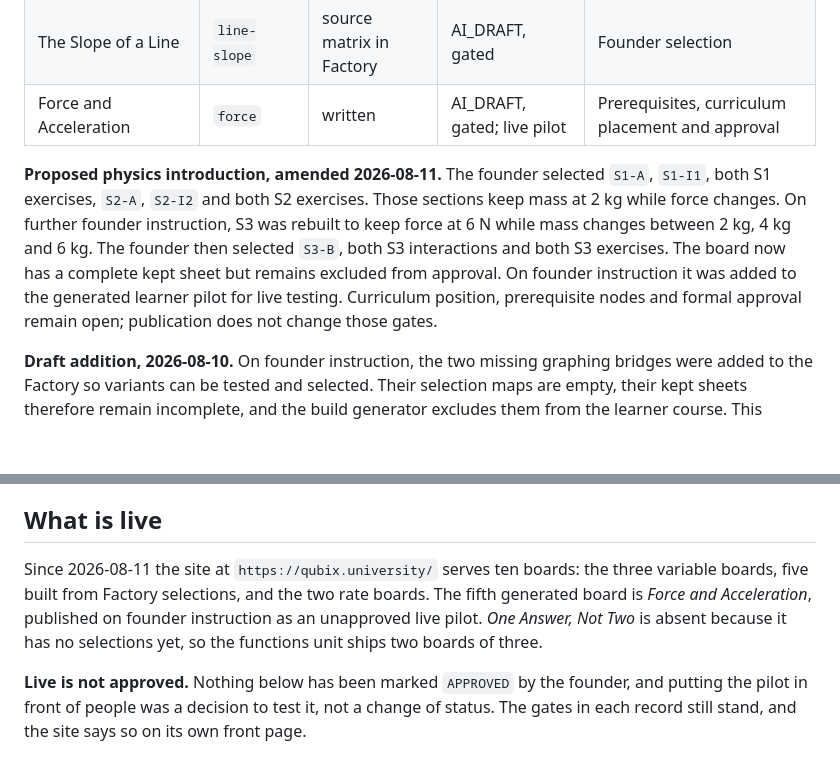
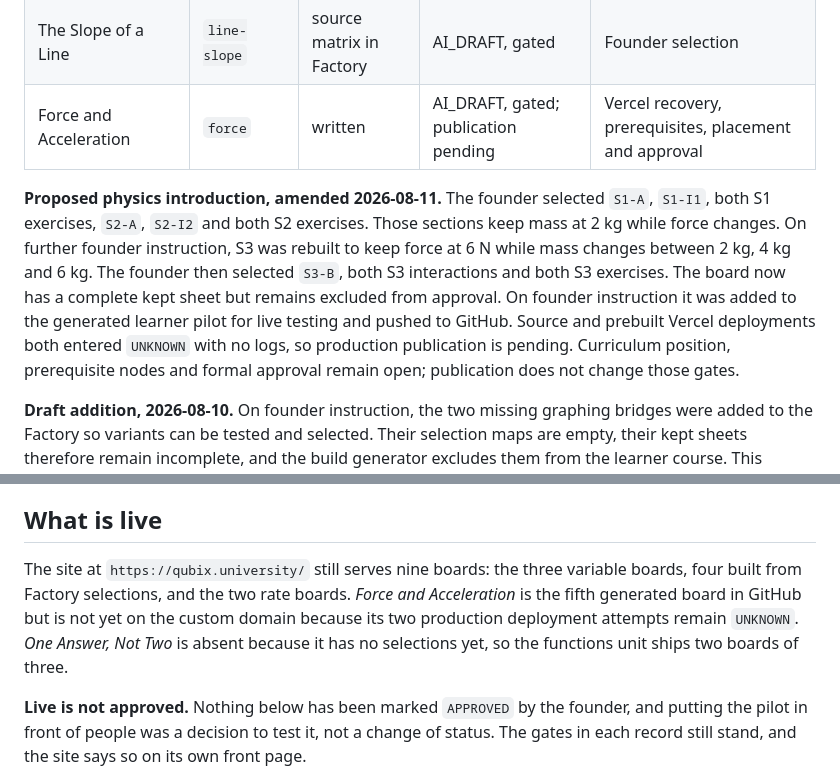
Before and after one commit to alisid0/QUBIX_UNI-, a Markdown page: curriculum/STATUS.md, 2 parts joined by grey strips. Drawn GitHub-style; blank space fills up the shorter version.

Commit message:
Record pending Vercel publication

```diff
--- a/curriculum/STATUS.md
+++ b/curriculum/STATUS.md
@@ -32,7 +32,7 @@ Named, not numbered, since 2026-08-09. `key` is the Factory URL.
 | The Coordinate Plane | `plane` | none | AI_DRAFT, gated | Pilot proposal |
 | Plotting a Rule as a Curve | `plot` | source matrix in Factory | AI_DRAFT, gated | Founder selection |
 | The Slope of a Line | `line-slope` | source matrix in Factory | AI_DRAFT, gated | Founder selection |
-| Force and Acceleration | `force` | written | AI_DRAFT, gated; live pilot | Prerequisites, curriculum placement and approval |
+| Force and Acceleration | `force` | written | AI_DRAFT, gated; publication pending | Vercel recovery, prerequisites, placement and approval |
 
 **Proposed physics introduction, amended 2026-08-11.** The founder selected
 `S1-A`, `S1-I1`, both S1 exercises, `S2-A`, `S2-I2` and both S2 exercises.
@@ -41,8 +41,10 @@ instruction, S3 was rebuilt to keep force at 6 N while mass changes between
 2 kg, 4 kg and 6 kg. The founder then selected `S3-B`, both S3 interactions and
 both S3 exercises. The board now has a complete kept sheet but remains excluded
 from approval. On founder instruction it was added to the generated learner
-pilot for live testing. Curriculum position, prerequisite nodes and formal
-approval remain open; publication does not change those gates.
+pilot for live testing and pushed to GitHub. Source and prebuilt Vercel
+deployments both entered `UNKNOWN` with no logs, so production publication is
+pending. Curriculum position, prerequisite nodes and formal approval remain
+open; publication does not change those gates.
 
 **Draft addition, 2026-08-10.** On founder instruction, the two missing graphing
 bridges were added to the Factory so variants can be tested and selected. Their
@@ -63,12 +65,12 @@ curriculum gate on everything from *The Notation dy/dx* onward.
 
 ## What is live
 
-Since 2026-08-11 the site at `https://qubix.university/` serves ten boards: the
-three variable boards, five built from Factory selections, and the two rate
-boards. The fifth generated board is *Force and Acceleration*, published on
-founder instruction as an unapproved live pilot. *One Answer, Not Two* is absent
-because it has no selections yet, so the functions unit ships two boards of
-three.
+The site at `https://qubix.university/` still serves nine boards: the three
+variable boards, four built from Factory selections, and the two rate boards.
+*Force and Acceleration* is the fifth generated board in GitHub but is not yet
+on the custom domain because its two production deployment attempts remain
+`UNKNOWN`. *One Answer, Not Two* is absent because it has no selections yet, so
+the functions unit ships two boards of three.
 
 **Live is not approved.** Nothing below has been marked `APPROVED` by the
 founder, and putting the pilot in front of people was a decision to test it, not
```
Also changed, not shown: curriculum/02-MAIN-CURRICULUM-MAP.md (+5 -3 lines), curriculum/bb/PHY-FORCE-001-FORCE-AND-ACCELERATION.md (+4 -3 lines).
